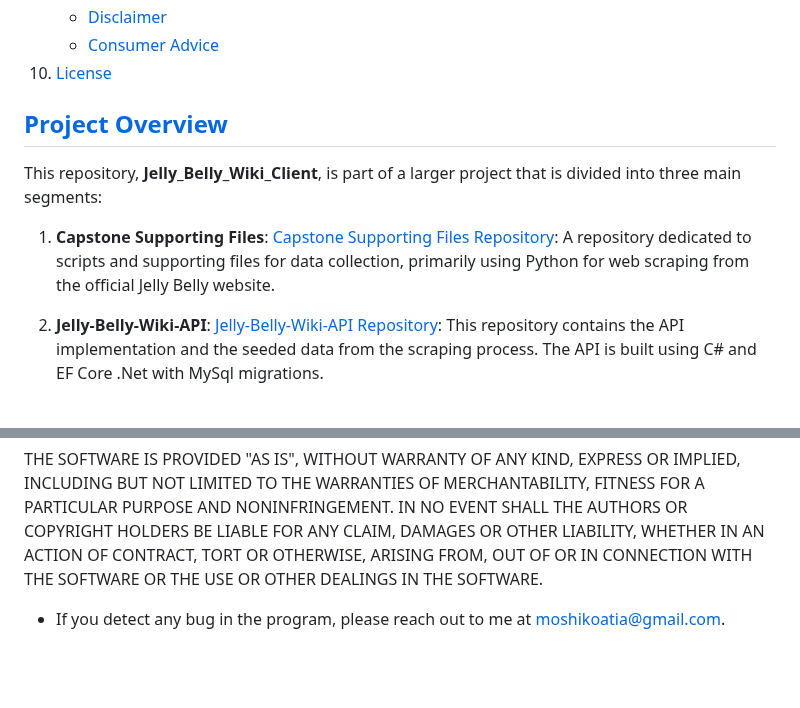
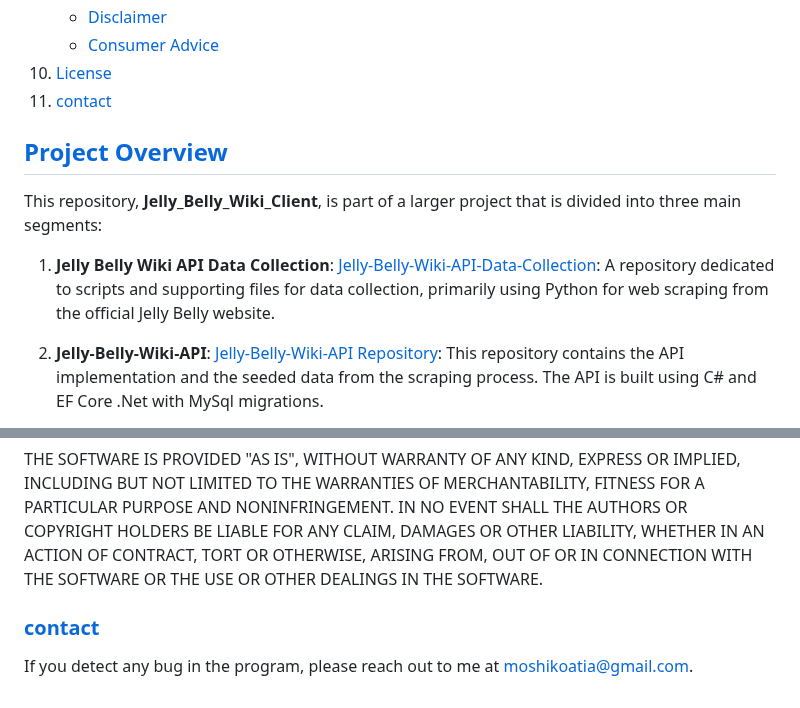
Before and after one commit to Object-ions/Jelly_Belly_Wiki_Client, a Markdown page: README.md, 2 parts joined by grey strips. Rendered like a GitHub page; blank space fills up the shorter version.

```diff
--- a/README.md
+++ b/README.md
@@ -30,12 +30,13 @@ To read more about the data scraping and API back-end and database check out the
    - [Disclaimer](#disclaimer)
    - [Consumer Advice](#consumer-advice)
 10. [License](#license)
+11. [contact](#contact)
 
 ## [Project Overview](#project-overview)
 
 This repository, **Jelly_Belly_Wiki_Client**, is part of a larger project that is divided into three main segments:
 
-1. **Capstone Supporting Files**: [Capstone Supporting Files Repository](https://github.com/Object-ions/capstone-supporting-files): A repository dedicated to scripts and supporting files for data collection, primarily using Python for web scraping from the official Jelly Belly website.
+1. **Jelly Belly Wiki API Data Collection**: [Jelly-Belly-Wiki-API-Data-Collection](https://github.com/Object-ions/Jelly-Belly-Wiki-API-Data-Collection): A repository dedicated to scripts and supporting files for data collection, primarily using Python for web scraping from the official Jelly Belly website.
 
 2. **Jelly-Belly-Wiki-API**: [Jelly-Belly-Wiki-API Repository](https://github.com/Object-ions/Jelly-Belly-Wiki-API): This repository contains the API implementation and the seeded data from the scraping process. The API is built using C# and EF Core .Net with MySql migrations.
 
@@ -166,4 +167,6 @@ The above copyright notice and this permission notice shall be included in all c
 
 THE SOFTWARE IS PROVIDED "AS IS", WITHOUT WARRANTY OF ANY KIND, EXPRESS OR IMPLIED, INCLUDING BUT NOT LIMITED TO THE WARRANTIES OF MERCHANTABILITY, FITNESS FOR A PARTICULAR PURPOSE AND NONINFRINGEMENT. IN NO EVENT SHALL THE AUTHORS OR COPYRIGHT HOLDERS BE LIABLE FOR ANY CLAIM, DAMAGES OR OTHER LIABILITY, WHETHER IN AN ACTION OF CONTRACT, TORT OR OTHERWISE, ARISING FROM, OUT OF OR IN CONNECTION WITH THE SOFTWARE OR THE USE OR OTHER DEALINGS IN THE SOFTWARE.
 
-- If you detect any bug in the program, please reach out to me at [moshikoatia@gmail.com](mailto:moshikoatia@gmail.com).
+### [contact](#contact)
+
+If you detect any bug in the program, please reach out to me at [moshikoatia@gmail.com](mailto:moshikoatia@gmail.com).
```
